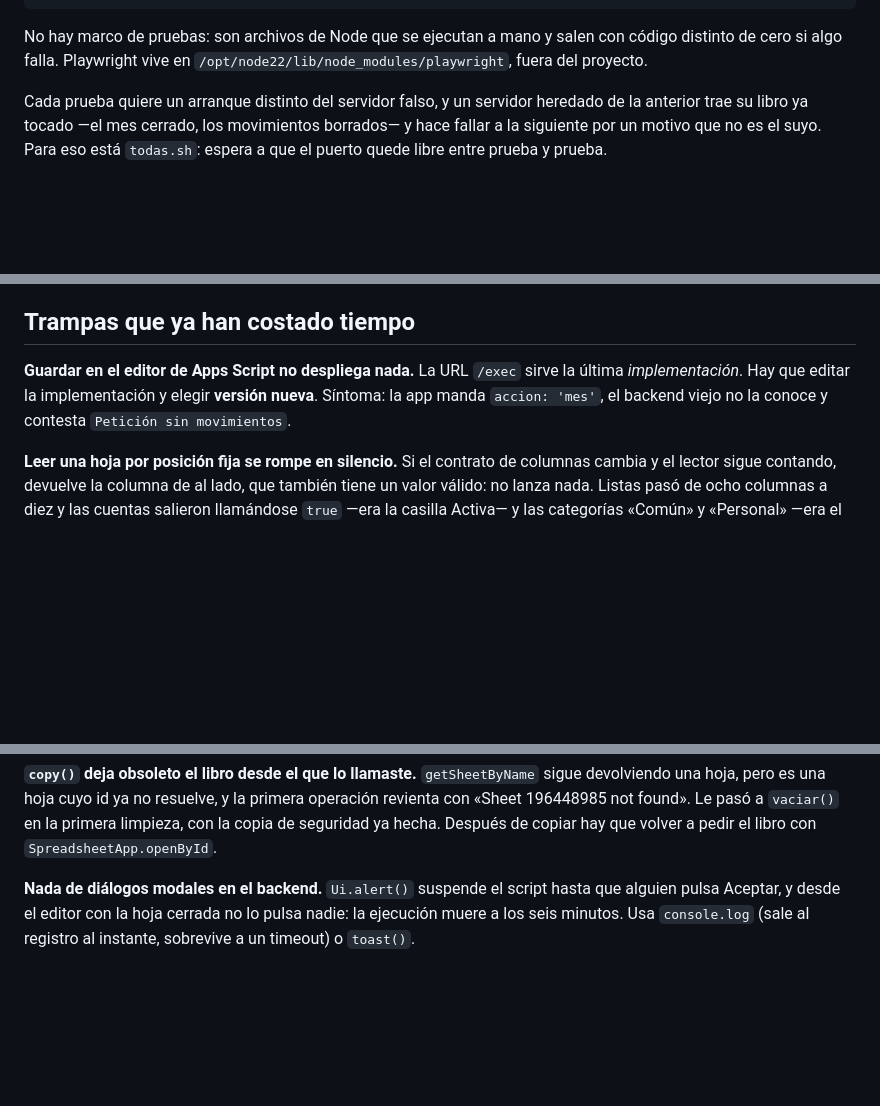
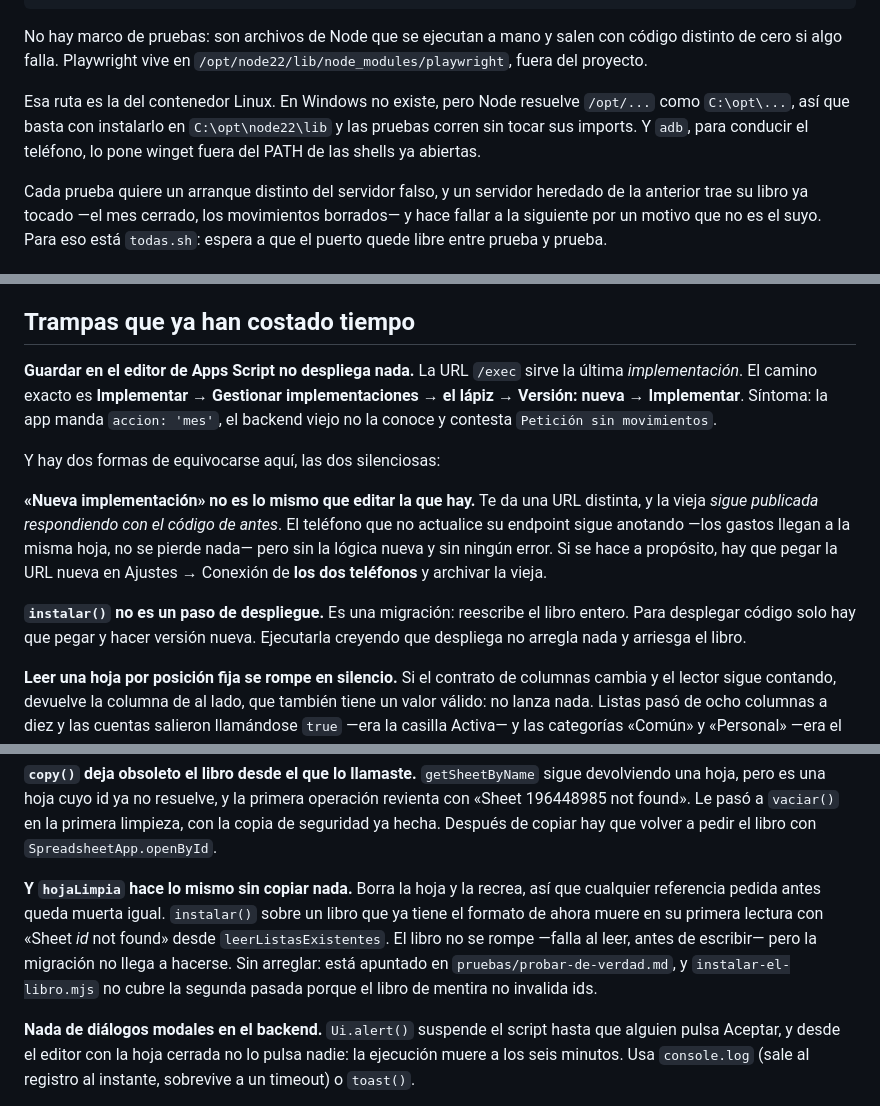
Before and after one commit to GonzaloAguirreT/App-Gastos, a Markdown page: CLAUDE.md, 3 parts joined by grey strips. GitHub-like rendering; blank space fills up the shorter version.

Commit message:
Lo que el documento no decía y hoy costó tiempo (#34)
Tres cosas que fallaron probando en el teléfono de verdad, y una trampa nueva.

`instalar()` se ejecutó creyendo que servía para desplegar el backend. No
sirve: es una migración que reescribe el libro entero. El documento hablaba de
las dos cosas en sitios distintos y no las conectaba nunca.

De paso, el camino exacto del despliegue —Gestionar implementaciones, el lápiz,
versión nueva— y por qué «Nueva implementación» no vale: da una URL distinta y
deja la vieja publicada sirviendo el código de antes, sin ningún error, hasta
que alguien se da cuenta de que media casa va con el backend viejo.

La ruta de Playwright era la del contenedor Linux. En Windows no existe, pero
Node resuelve /opt/... como C:\opt\..., así que basta instalarlo ahí y las
pruebas corren sin tocar sus imports.

Y la trampa nueva: `instalar()` muere sobre un libro que ya tiene el formato de
ahora, con «Sheet <id> not found» en su primera lectura. Es la familia de la
trampa de copy() por otra puerta: hojaLimpia borra la hoja y la recrea, y la
referencia pedida antes queda muerta. El libro no se rompe —falla leyendo,
antes de escribir— pero la migración no se hace. Queda sin arreglar y apuntado
en probar-de-verdad.md, con el aviso de que instalar-el-libro.mjs no lo pilla:
el libro de mentira no invalida el id de una hoja borrada, así que la prueba
pasaría con y sin arreglo.

Co-authored-by: Claude Opus 5 <noreply@anthropic.com>

```diff
--- a/CLAUDE.md
+++ b/CLAUDE.md
@@ -41,6 +41,11 @@ node pruebas/vaciar-telefono.mjs            # vaciar el teléfono no borra la co
 No hay marco de pruebas: son archivos de Node que se ejecutan a mano y salen con
 código distinto de cero si algo falla. Playwright vive en
 `/opt/node22/lib/node_modules/playwright`, fuera del proyecto.
+
+Esa ruta es la del contenedor Linux. En Windows no existe, pero Node resuelve
+`/opt/...` como `C:\opt\...`, así que basta con instalarlo en
+`C:\opt\node22\lib` y las pruebas corren sin tocar sus imports. Y `adb`, para
+conducir el teléfono, lo pone winget fuera del PATH de las shells ya abiertas.
 
 Cada prueba quiere un arranque distinto del servidor falso, y un servidor
 heredado de la anterior trae su libro ya tocado —el mes cerrado, los movimientos
@@ -138,9 +143,23 @@ la app; una PWA no se despierta sola.
 ## Trampas que ya han costado tiempo
 
 **Guardar en el editor de Apps Script no despliega nada.** La URL `/exec` sirve
-la última *implementación*. Hay que editar la implementación y elegir **versión
-nueva**. Síntoma: la app manda `accion: 'mes'`, el backend viejo no la conoce y
-contesta `Petición sin movimientos`.
+la última *implementación*. El camino exacto es **Implementar → Gestionar
+implementaciones → el lápiz → Versión: nueva → Implementar**. Síntoma: la app
+manda `accion: 'mes'`, el backend viejo no la conoce y contesta `Petición sin
+movimientos`.
+
+Y hay dos formas de equivocarse aquí, las dos silenciosas:
+
+**«Nueva implementación» no es lo mismo que editar la que hay.** Te da una URL
+distinta, y la vieja *sigue publicada respondiendo con el código de antes*. El
+teléfono que no actualice su endpoint sigue anotando —los gastos llegan a la
+misma hoja, no se pierde nada— pero sin la lógica nueva y sin ningún error. Si
+se hace a propósito, hay que pegar la URL nueva en Ajustes → Conexión de **los
+dos teléfonos** y archivar la vieja.
+
+**`instalar()` no es un paso de despliegue.** Es una migración: reescribe el
+libro entero. Para desplegar código solo hay que pegar y hacer versión nueva.
+Ejecutarla creyendo que despliega no arregla nada y arriesga el libro.
 
 **Leer una hoja por posición fija se rompe en silencio.** Si el contrato de
 columnas cambia y el lector sigue contando, devuelve la columna de al lado, que
@@ -171,6 +190,14 @@ sigue devolviendo una hoja, pero es una hoja cuyo id ya no resuelve, y la
 primera operación revienta con «Sheet 196448985 not found». Le pasó a `vaciar()`
 en la primera limpieza, con la copia de seguridad ya hecha. Después de copiar
 hay que volver a pedir el libro con `SpreadsheetApp.openById`.
+
+**Y `hojaLimpia` hace lo mismo sin copiar nada.** Borra la hoja y la recrea, así
+que cualquier referencia pedida antes queda muerta igual. `instalar()` sobre un
+libro que ya tiene el formato de ahora muere en su primera lectura con
+«Sheet *id* not found» desde `leerListasExistentes`. El libro no se rompe —falla
+al leer, antes de escribir— pero la migración no llega a hacerse. Sin arreglar:
+está apuntado en `pruebas/probar-de-verdad.md`, y `instalar-el-libro.mjs` no
+cubre la segunda pasada porque el libro de mentira no invalida ids.
 
 **Nada de diálogos modales en el backend.** `Ui.alert()` suspende el script
 hasta que alguien pulsa Aceptar, y desde el editor con la hoja cerrada no lo
```
Also changed, not shown: pruebas/probar-de-verdad.md (+24 -0 lines).
